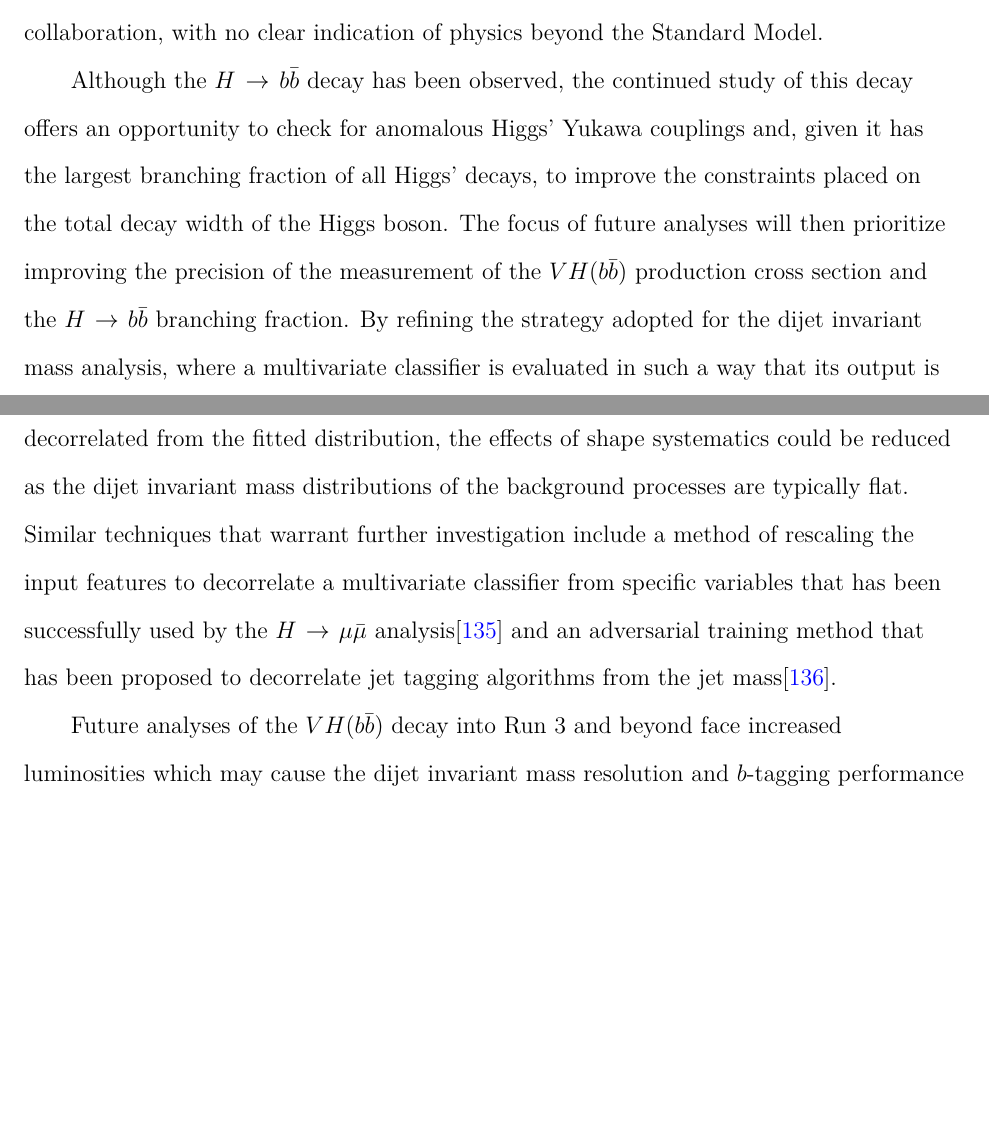
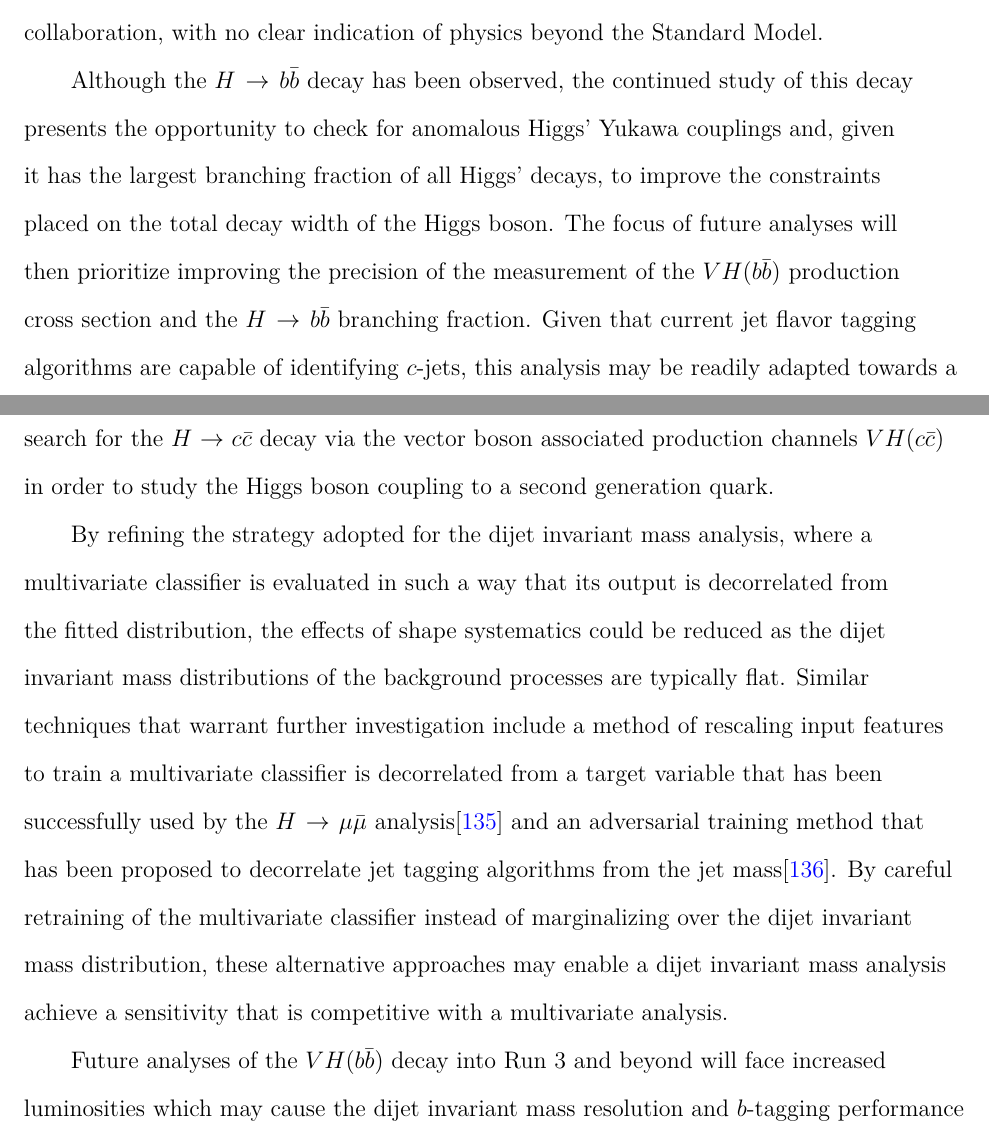
Before and after one commit to swang373/dissertation, a LaTeX thesis (main.tex, which reads tex/chapter7.tex, usersetcommands.tex): two parts of pages 125 and 126 of 152, joined at a grey line, cut so that both start at the same text, the shorter picture padded with empty space. Compiled offline with XeLaTeX.

Commit message:
Beef up conclusions with Jaco's suggestions

```diff
--- a/tex/chapter7.tex
+++ b/tex/chapter7.tex
@@ -4,6 +4,8 @@ A search for the Standard Model Higgs boson produced in association with a weak
 
 A grand combination of this result is performed with previous measurements made by the CMS collaboration of the associated vector boson, gluon fusion, vector boson fusion, and associated top quark production modes for \Htobb. This combination achieves an observed significance of 5.6 standard deviations, with an expected significance of 5.5 standard deviations, and measures an overall signal strength of $\mu = 1.04 \pm 0.20$ for the \Htobb\ decay. This constitutes the observation of the \Htobb\ decay by the CMS collaboration, with no clear indication of physics beyond the Standard Model.
 
-Although the \Htobb\ decay has been observed, the continued study of this decay offers an opportunity to check for anomalous Higgs' Yukawa couplings and, given it has the largest branching fraction of all Higgs' decays, to improve the constraints placed on the total decay width of the Higgs boson. The focus of future analyses will then prioritize improving the precision of the measurement of the \VHbb\ production cross section and the \Htobb\ branching fraction. By refining the strategy adopted for the dijet invariant mass analysis, where a multivariate classifier is evaluated in such a way that its output is decorrelated from the fitted distribution, the effects of shape systematics could be reduced as the dijet invariant mass distributions of the background processes are typically flat. Similar techniques that warrant further investigation include a method of rescaling the input features to decorrelate a multivariate classifier from specific variables that has been successfully used by the \Htomm\ analysis\cite{HTOMUMU} and an adversarial training method that has been proposed to decorrelate jet tagging algorithms from the jet mass\cite{ADVTRAIN}.
+Although the \Htobb\ decay has been observed, the continued study of this decay presents the opportunity to check for anomalous Higgs' Yukawa couplings and, given it has the largest branching fraction of all Higgs' decays, to improve the constraints placed on the total decay width of the Higgs boson. The focus of future analyses will then prioritize improving the precision of the measurement of the \VHbb\ production cross section and the \Htobb\ branching fraction. Given that current jet flavor tagging algorithms are capable of identifying \qrkc-jets, this analysis may be readily adapted towards a search for the \Htocc\ decay via the vector boson associated production channels \VHcc\ in order to study the Higgs boson coupling to a second generation quark.
 
-Future analyses of the \VHbb\ decay into Run 3 and beyond face increased luminosities which may cause the dijet invariant mass resolution and \qrkb-tagging performance to degrade due to increased pileup. More robust methods of pileup removal such as the pileup per particle identification (PUPPI)\cite{PUPPI} algorithm may be required under these harsher conditions. Future analyses performed at higher center-of-mass energies may also benefit from a dedicated jet substructure\cite{JETSUB} analysis, given that the bottom quarks from the Higgs decay become highly collimated at very high boosts. While typical jet algorithms may be unable to resolve the merged \qrkb-jets, jet substructure techniques such as those used by the search for \Htobb\ using the gluon fusion production mode\cite{ggHbb} are capable of identifying jet constituents and their flavor. Novel applications of machine learning in the field of high energy physics towards jet flavor tagging, such as the DeepJet\cite{DEEPJET} algorithm, and discovery significance optimization\cite{OPTSIG} may improve the sensitivity of the analysis.
+By refining the strategy adopted for the dijet invariant mass analysis, where a multivariate classifier is evaluated in such a way that its output is decorrelated from the fitted distribution, the effects of shape systematics could be reduced as the dijet invariant mass distributions of the background processes are typically flat. Similar techniques that warrant further investigation include a method of rescaling input features to train a multivariate classifier is decorrelated from a target variable that has been successfully used by the \Htomm\ analysis\cite{HTOMUMU} and an adversarial training method that has been proposed to decorrelate jet tagging algorithms from the jet mass\cite{ADVTRAIN}. By careful retraining of the multivariate classifier instead of marginalizing over the dijet invariant mass distribution, these alternative approaches may enable a dijet invariant mass analysis achieve a sensitivity that is competitive with a multivariate analysis.
+
+Future analyses of the \VHbb\ decay into Run 3 and beyond will face increased luminosities which may cause the dijet invariant mass resolution and \qrkb-tagging performance to degrade due to increased pileup. More robust methods of pileup removal such as the pileup per particle identification (PUPPI)\cite{PUPPI} algorithm may be required under these harsher conditions. Future analyses performed at higher center-of-mass energies may also benefit from a dedicated jet substructure\cite{JETSUB} analysis, given that the bottom quarks from the Higgs decay become highly collimated at very high boosts. While typical jet algorithms may be unable to resolve the merged \qrkb-jets, jet substructure techniques such as those used by the search for \Htobb\ using the gluon fusion production mode\cite{ggHbb} are capable of identifying jet constituents and their flavor. Novel applications of machine learning in the field of high energy physics towards jet flavor tagging, such as the DeepJet\cite{DEEPJET} algorithm, and discovery significance optimization\cite{OPTSIG} may improve the sensitivity of the analysis.
--- a/usersetcommands.tex
+++ b/usersetcommands.tex
@@ -108,8 +108,10 @@
 % Shorthand
 \newcommand{\VH}{\ensuremath{VH}}
 \newcommand{\bb}{\ensuremath{\qrkb\bar{\qrkb}}}
+\newcommand{\cc}{\ensuremath{\qrkc\bar{\qrkc}}}
 \newcommand{\Hbb}{\ensuremath{\bosH(\bb)}}
 \newcommand{\VHbb}{\ensuremath{\VH(\bb)}}
+\newcommand{\VHcc}{\ensuremath{\VH(\cc)}}
 \newcommand{\Vlight}{\ensuremath{\bosV+\qrku\qrkd\qrkc\qrks\bosgln}}
 \newcommand{\Vb}{\ensuremath{\bosV+\qrkb}}
 \newcommand{\Vbb}{\ensuremath{\bosV+\qrkb\qrkbbar}}
@@ -124,6 +126,7 @@
 % Decay Formulae
 \newcommand{\Htobb}{\ensuremath{\bosH\rightarrow\qrkb\bar{\qrkb}}}
 \newcommand{\Htomm}{\ensuremath{\bosH\rightarrow\lepm\bar{\lepm}}}
+\newcommand{\Htocc}{\ensuremath{\bosH\rightarrow\qrkc\bar{\qrkc}}}
 
 % VHbb Decay Channels
 \newcommand{\Znn}{\ensuremath{\bosZ(\nu\bar{\nu})}}
```
